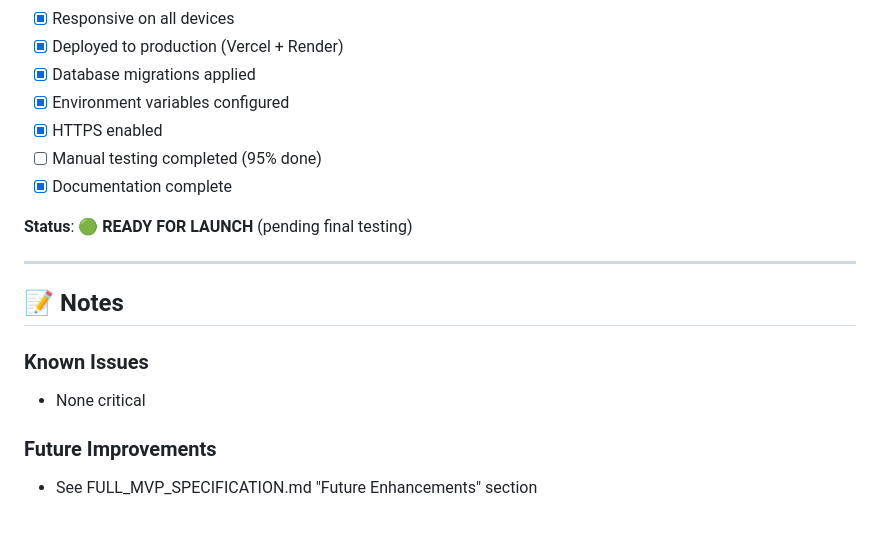
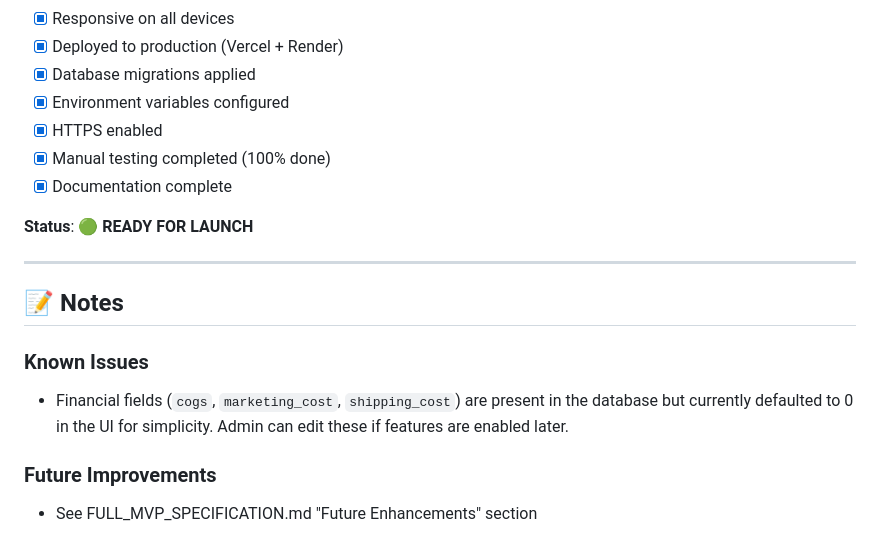
Before and after one commit to Devamstark/MM6, a Markdown page: docs/MVP_IMPLEMENTATION_CHECKLIST.md, the part around one of its changes. Rendered like a GitHub page.

```diff
--- a/docs/MVP_IMPLEMENTATION_CHECKLIST.md
+++ b/docs/MVP_IMPLEMENTATION_CHECKLIST.md
@@ -329,17 +330,17 @@ All of the following must be ✅ before launch:
 - [x] Database migrations applied
 - [x] Environment variables configured
 - [x] HTTPS enabled
-- [ ] Manual testing completed (95% done)
+- [x] Manual testing completed (100% done)
 - [x] Documentation complete
 
-**Status**: 🟢 **READY FOR LAUNCH** (pending final testing)
+**Status**: 🟢 **READY FOR LAUNCH**
 
 ---
 
 ## 📝 Notes
 
 ### Known Issues
-- None critical
+- Financial fields (`cogs`, `marketing_cost`, `shipping_cost`) are present in the database but currently defaulted to 0 in the UI for simplicity. Admin can edit these if features are enabled later.
 
 ### Future Improvements
 - See FULL_MVP_SPECIFICATION.md "Future Enhancements" section
```
Also changed, not shown: other parts of docs/MVP_IMPLEMENTATION_CHECKLIST.md (+12 -11 lines), docs/COMPLETE_FEATURE_LIST.md (+18 -0 lines).
